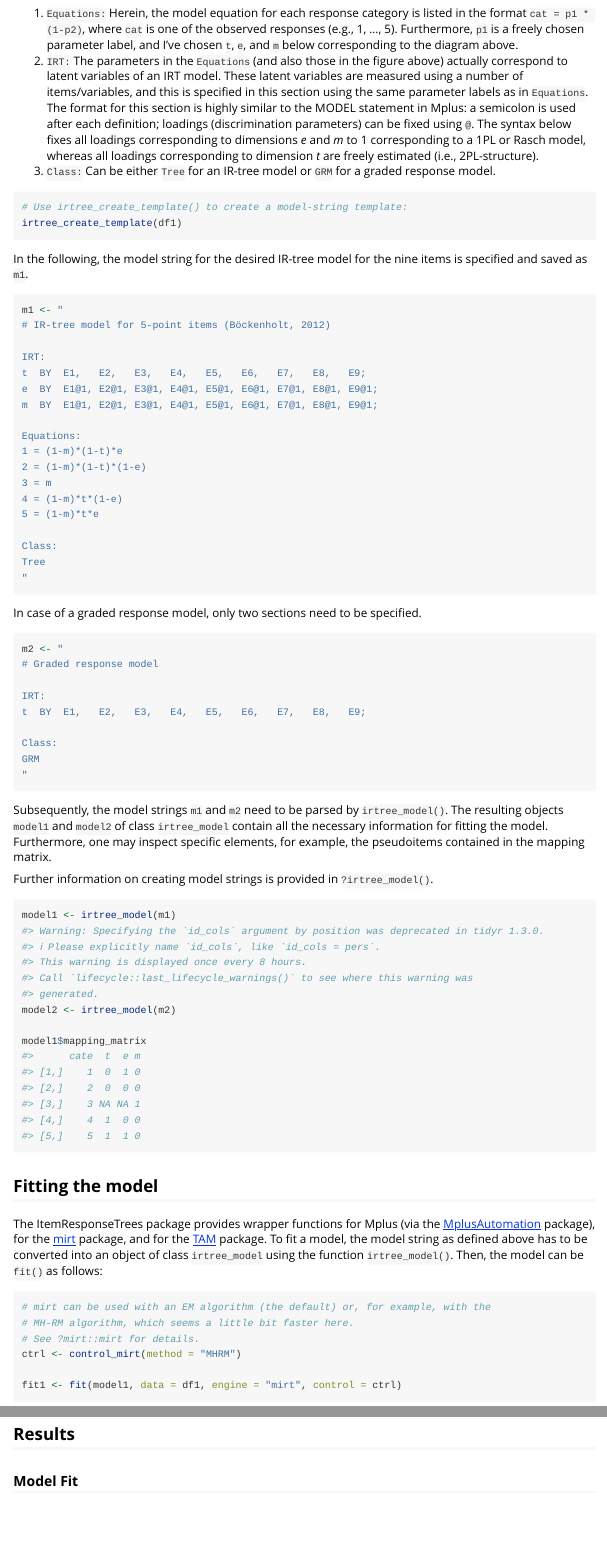
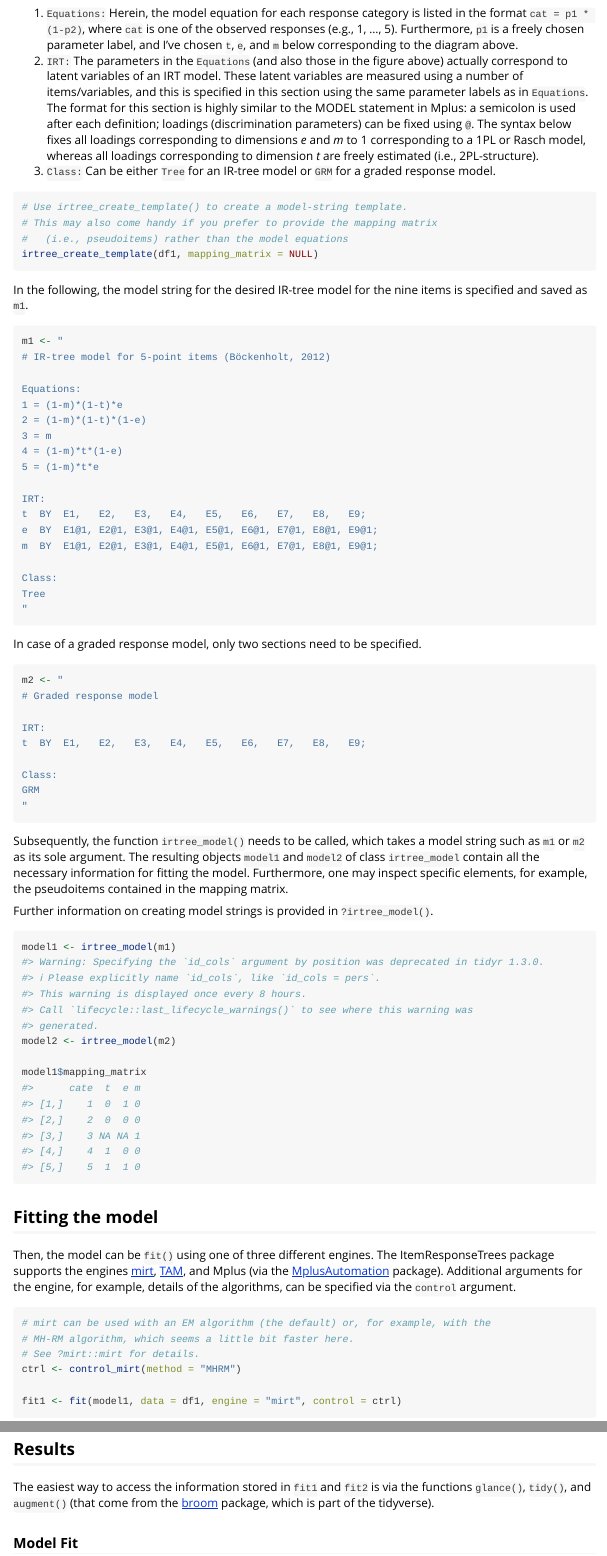
Before and after one commit to hplieninger/ItemResponseTrees, an R Markdown document (vignettes/ItemResponseTrees-Getting-started-with-IR-trees.Rmd): the page in a window 1100 px wide, from 7200 px down, and a second part further down, joined at a grey line. Rendered offline with R 4.5, knitr and Pandoc, with nearby package versions; some code elsewhere in the file could not run offline; badge pictures from the web are left out; common packages that the code uses without loading them are loaded.

Commit message:
update docs

````diff
--- a/.github/workflows/R-CMD-check.yaml
+++ b/.github/workflows/R-CMD-check.yaml
@@ -86,6 +86,6 @@ jobs:
           path: check
 
       - name: Test coverage
-        if: matrix.config.os == 'macOS-latest' && matrix.config.r == '3.6'
+        if: matrix.config.os == 'macOS-latest' && matrix.config.r == 'release'
         run: covr::codecov(token = "${{secrets.CODECOV_TOKEN}}")
         shell: Rscript {0}
--- a/vignettes/ItemResponseTrees-Getting-started-with-IR-trees.Rmd
+++ b/vignettes/ItemResponseTrees-Getting-started-with-IR-trees.Rmd
@@ -81,8 +81,10 @@ The syntax below fixes all loadings corresponding to dimensions *e* and *m* to 1
 3. `Class:` Can be either `Tree` for an IR-tree model or `GRM` for a graded response model.
 
 ```{r template, eval = FALSE}
-# Use irtree_create_template() to create a model-string template:
-irtree_create_template(df1)
+# Use irtree_create_template() to create a model-string template.
+# This may also come handy if you prefer to provide the mapping matrix
+#   (i.e., pseudoitems) rather than the model equations
+irtree_create_template(df1, mapping_matrix = NULL)
 ```
 
 In the following, the model string for the desired IR-tree model for the nine items is specified and saved as `m1`.
@@ -91,17 +93,17 @@ In the following, the model string for the desired IR-tree model for the nine it
 m1 <- "
 # IR-tree model for 5-point items (Böckenholt, 2012)
 
-IRT:
-t  BY  E1,   E2,   E3,   E4,   E5,   E6,   E7,   E8,   E9;
-e  BY  E1@1, E2@1, E3@1, E4@1, E5@1, E6@1, E7@1, E8@1, E9@1;
-m  BY  E1@1, E2@1, E3@1, E4@1, E5@1, E6@1, E7@1, E8@1, E9@1;
-
 Equations:
 1 = (1-m)*(1-t)*e
 2 = (1-m)*(1-t)*(1-e)
 3 = m
 4 = (1-m)*t*(1-e)
 5 = (1-m)*t*e
+
+IRT:
+t  BY  E1,   E2,   E3,   E4,   E5,   E6,   E7,   E8,   E9;
+e  BY  E1@1, E2@1, E3@1, E4@1, E5@1, E6@1, E7@1, E8@1, E9@1;
+m  BY  E1@1, E2@1, E3@1, E4@1, E5@1, E6@1, E7@1, E8@1, E9@1;
 
 Class:
 Tree
@@ -122,7 +124,7 @@ GRM
 "
 ```
 
-Subsequently, the model strings `m1` and `m2` need to be parsed by `irtree_model()`.
+Subsequently, the function `irtree_model()` needs to be called, which takes a model string such as `m1` or `m2` as its sole argument.
 The resulting objects `model1` and `model2` of class `irtree_model` contain all the necessary information for fitting the model.
 Furthermore, one may inspect specific elements, for example, the pseudoitems contained in the mapping matrix.
 
@@ -138,9 +140,9 @@ model1$mapping_matrix
 
 ## Fitting the model
 
-The ItemResponseTrees package provides wrapper functions for Mplus (via the [MplusAutomation](https://cran.r-project.org/package=MplusAutomation) package), for the [mirt](https://cran.r-project.org/package=mirt) package, and for the [TAM](https://cran.r-project.org/package=TAM) package.
-To fit a model, the model string as defined above has to be converted into an object of class `irtree_model` using the function `irtree_model()`.
-Then, the model can be `fit()` as follows:
+Then, the model can be `fit()` using one of three different engines.
+The ItemResponseTrees package supports the engines [mirt](https://cran.r-project.org/package=mirt), [TAM](https://cran.r-project.org/package=TAM), and Mplus (via the [MplusAutomation](https://cran.r-project.org/package=MplusAutomation) package).
+Additional arguments for the engine, for example, details of the algorithms, can be specified via the `control` argument.
 
 ```{r fit, cache = TRUE, warning = FALSE, message = FALSE}
 # mirt can be used with an EM algorithm (the default) or, for example, with the
@@ -153,6 +155,8 @@ fit2 <- fit(model2, data = df1, engine = "mirt", control = ctrl)
 ```
 
 ## Results
+
+The easiest way to access the information stored in `fit1` and `fit2` is via the functions `glance()`, `tidy()`, and `augment()` (that come from the [broom](https://broom.tidyverse.org/) package, which is part of the tidyverse).
 
 ### Model Fit
 
````
Also changed, not shown: README.md, doc/ItemResponseTrees-Getting-started-with-IR-trees.html, vignettes/ItemResponseTrees-Getting-started-with-IR-trees.Rmd (10 more changed lines).
